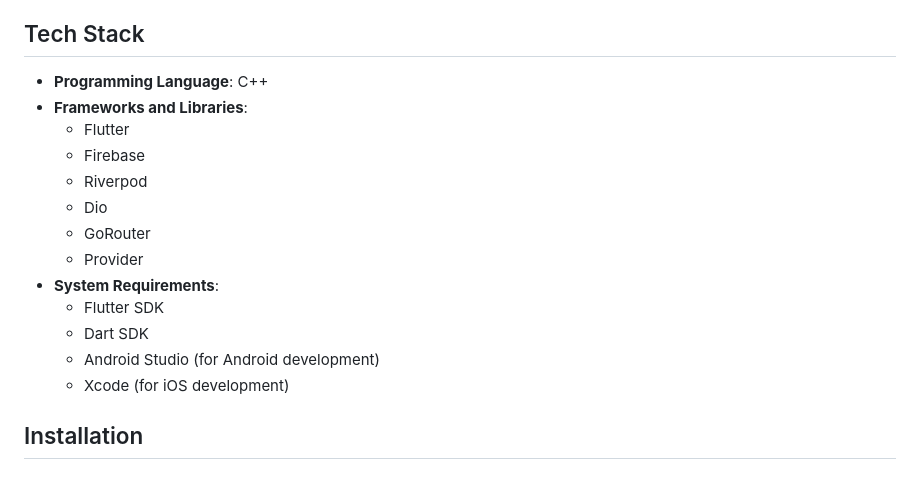
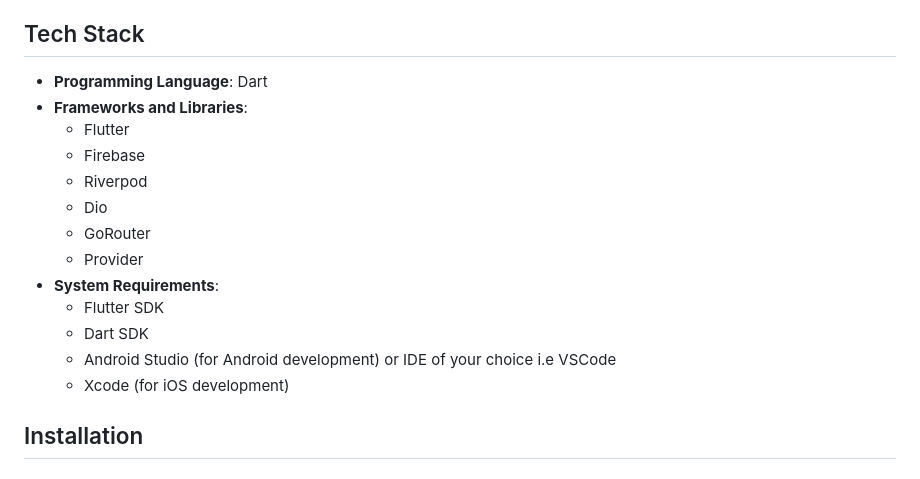
Before and after one commit to Gicehajunior/mobile-flutter-mvc-architecture, a Markdown page: README.md, the part around the change. Drawn GitHub-style.

Commit message:
chore: update conflicting context on readme file

```diff
--- a/README.md
+++ b/README.md
@@ -22,7 +22,7 @@ Welcome gorgeous! This project is a comprehensive Flutter application built usin
 - **API Integration**: Easy integration with RESTful APIs using Dio.
 
 ## Tech Stack
-- **Programming Language**: C++
+- **Programming Language**: Dart
 - **Frameworks and Libraries**:
   - Flutter
   - Firebase
@@ -33,7 +33,7 @@ Welcome gorgeous! This project is a comprehensive Flutter application built usin
 - **System Requirements**:
   - Flutter SDK
   - Dart SDK
-  - Android Studio (for Android development)
+  - Android Studio (for Android development) or IDE of your choice i.e VSCode
   - Xcode (for iOS development)
 
 ## Installation
```
